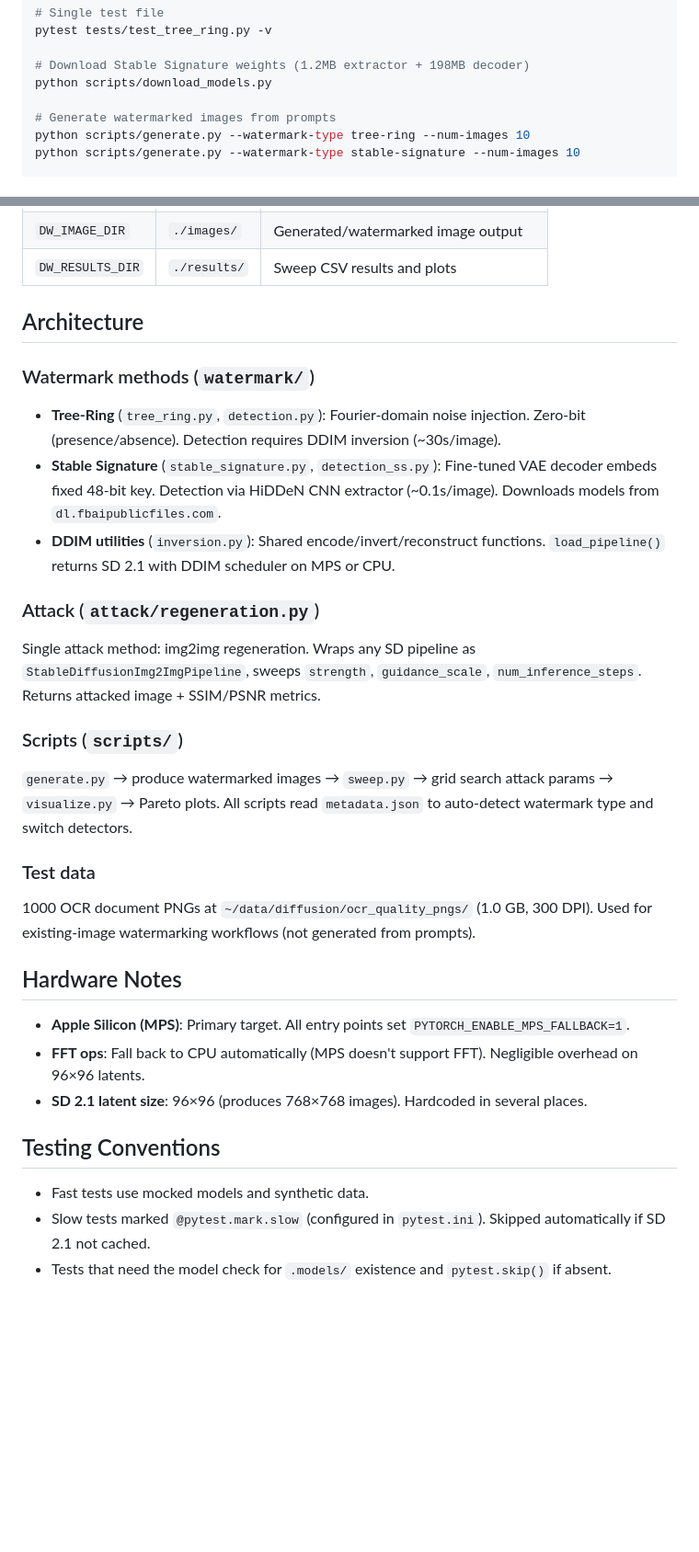
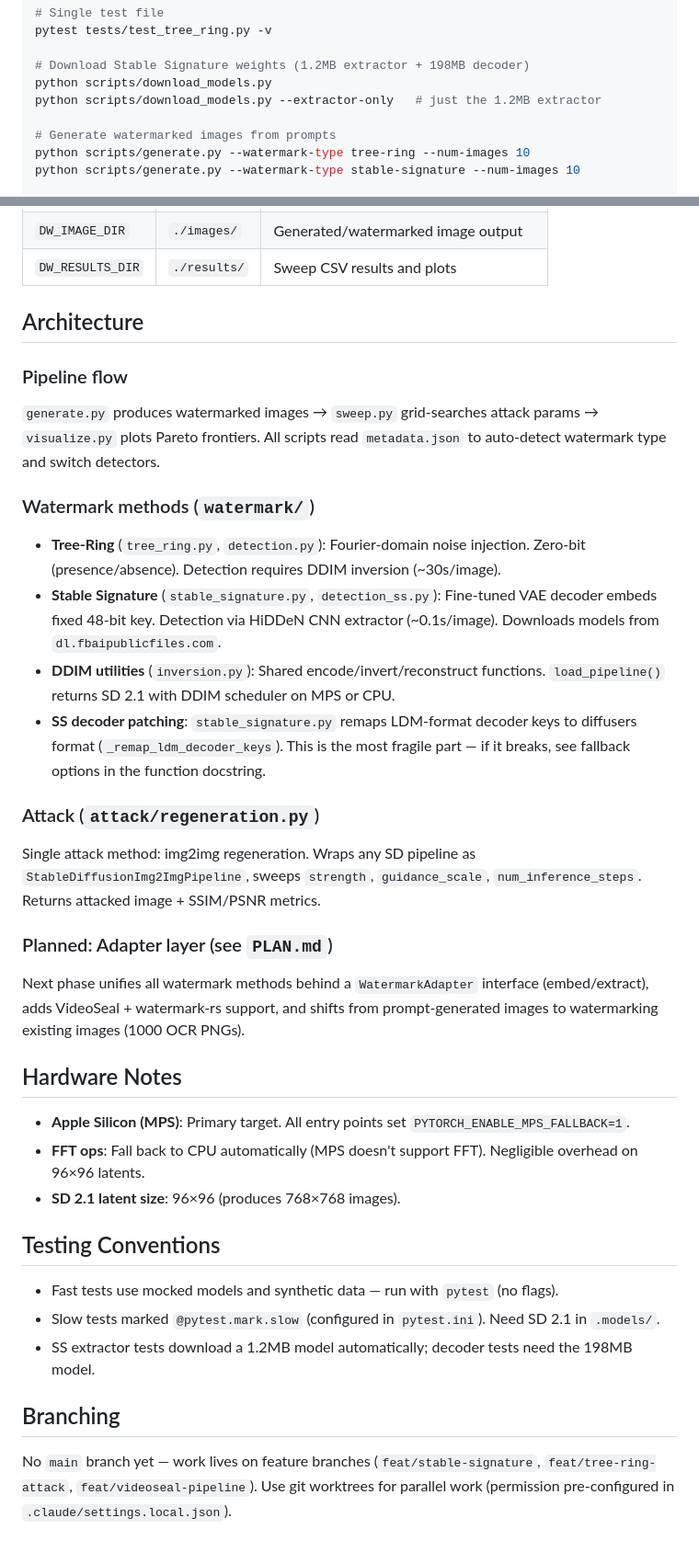
Before and after one commit to RaggedR/watermark-attack, a Markdown page: CLAUDE.md, 2 parts joined by grey strips. Shown at 92% size. Drawn GitHub-style; blank space fills up the shorter version.

Commit message:
Incorporate CLAUDE.md improvements from SS session
Co-Authored-By: Claude Opus 4.6 <noreply@anthropic.com>

```diff
--- a/CLAUDE.md
+++ b/CLAUDE.md
@@ -27,6 +27,7 @@ pytest tests/test_tree_ring.py -v
 
 # Download Stable Signature weights (1.2MB extractor + 198MB decoder)
 python scripts/download_models.py
+python scripts/download_models.py --extractor-only   # just the 1.2MB extractor
 
 # Generate watermarked images from prompts
 python scripts/generate.py --watermark-type tree-ring --num-images 10
@@ -47,34 +48,37 @@ python scripts/sweep.py                  # full sweep (60 combos × all images)
 
 ## Architecture
 
+### Pipeline flow
+
+`generate.py` produces watermarked images → `sweep.py` grid-searches attack params → `visualize.py` plots Pareto frontiers. All scripts read `metadata.json` to auto-detect watermark type and switch detectors.
+
 ### Watermark methods (`watermark/`)
 
 - **Tree-Ring** (`tree_ring.py`, `detection.py`): Fourier-domain noise injection. Zero-bit (presence/absence). Detection requires DDIM inversion (~30s/image).
 - **Stable Signature** (`stable_signature.py`, `detection_ss.py`): Fine-tuned VAE decoder embeds fixed 48-bit key. Detection via HiDDeN CNN extractor (~0.1s/image). Downloads models from `dl.fbaipublicfiles.com`.
 - **DDIM utilities** (`inversion.py`): Shared encode/invert/reconstruct functions. `load_pipeline()` returns SD 2.1 with DDIM scheduler on MPS or CPU.
+- **SS decoder patching**: `stable_signature.py` remaps LDM-format decoder keys to diffusers format (`_remap_ldm_decoder_keys`). This is the most fragile part — if it breaks, see fallback options in the function docstring.
 
 ### Attack (`attack/regeneration.py`)
 
 Single attack method: img2img regeneration. Wraps any SD pipeline as `StableDiffusionImg2ImgPipeline`, sweeps `strength`, `guidance_scale`, `num_inference_steps`. Returns attacked image + SSIM/PSNR metrics.
 
-### Scripts (`scripts/`)
+### Planned: Adapter layer (see `PLAN.md`)
 
-`generate.py` → produce watermarked images → `sweep.py` → grid search attack params → `visualize.py` → Pareto plots.
-All scripts read `metadata.json` to auto-detect watermark type and switch detectors.
-
-### Test data
-
-1000 OCR document PNGs at `~/data/diffusion/ocr_quality_pngs/` (1.0 GB, 300 DPI).
-Used for existing-image watermarking workflows (not generated from prompts).
+Next phase unifies all watermark methods behind a `WatermarkAdapter` interface (embed/extract), adds VideoSeal + watermark-rs support, and shifts from prompt-generated images to watermarking existing images (1000 OCR PNGs).
 
 ## Hardware Notes
 
 - **Apple Silicon (MPS)**: Primary target. All entry points set `PYTORCH_ENABLE_MPS_FALLBACK=1`.
 - **FFT ops**: Fall back to CPU automatically (MPS doesn't support FFT). Negligible overhead on 96×96 latents.
-- **SD 2.1 latent size**: 96×96 (produces 768×768 images). Hardcoded in several places.
+- **SD 2.1 latent size**: 96×96 (produces 768×768 images).
 
 ## Testing Conventions
 
-- Fast tests use mocked models and synthetic data.
-- Slow tests marked `@pytest.mark.slow` (configured in `pytest.ini`). Skipped automatically if SD 2.1 not cached.
-- Tests that need the model check for `.models/` existence and `pytest.skip()` if absent.
+- Fast tests use mocked models and synthetic data — run with `pytest` (no flags).
+- Slow tests marked `@pytest.mark.slow` (configured in `pytest.ini`). Need SD 2.1 in `.models/`.
+- SS extractor tests download a 1.2MB model automatically; decoder tests need the 198MB model.
+
+## Branching
+
+No `main` branch yet — work lives on feature branches (`feat/stable-signature`, `feat/tree-ring-attack`, `feat/videoseal-pipeline`). Use git worktrees for parallel work (permission pre-configured in `.claude/settings.local.json`).
```
